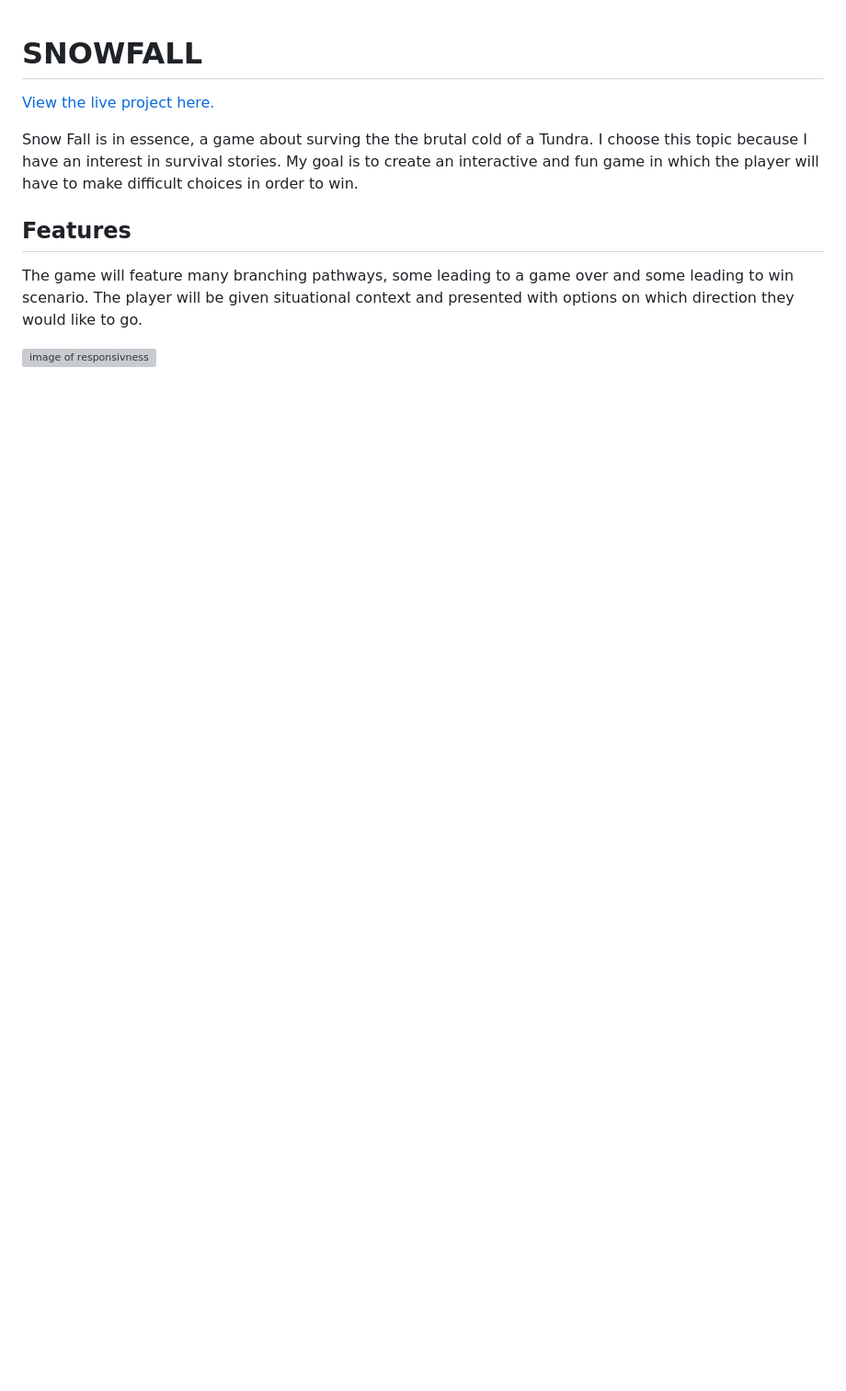
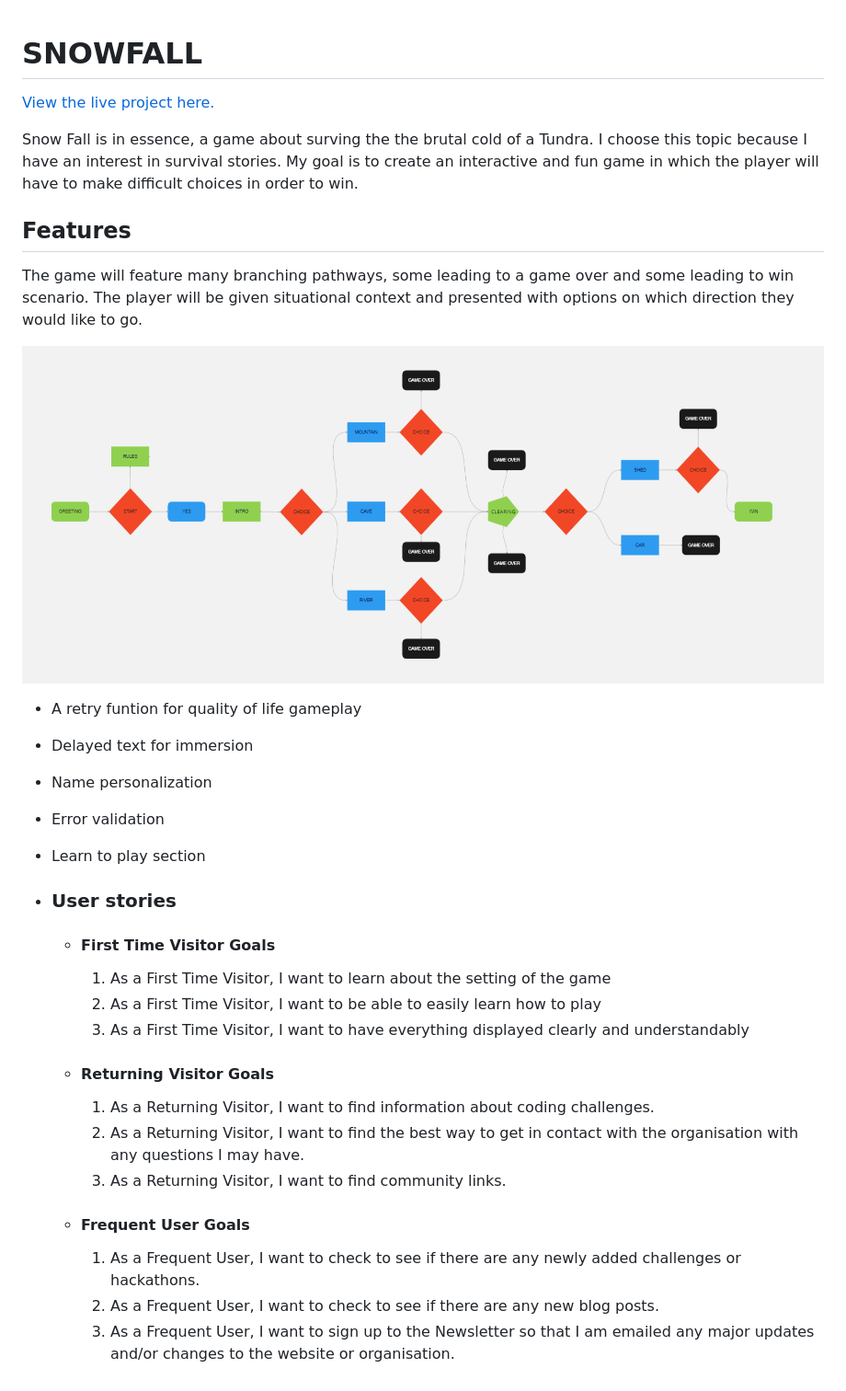
Before and after one commit to ShaneMurphyDev/portfolio-project-3, a Markdown page: README.md, the part around the change. Shown: that part at 92% size. GitHub-like rendering; pictures changed too: assets/images/FlowChart.png (added); blank space fills up the shorter version; grey boxes are pictures that could not be loaded.

Commit message:
created user exp section in readme

```diff
--- a/README.md
+++ b/README.md
@@ -11,4 +11,29 @@ The game will feature many branching pathways, some leading to a game over
 and some leading to win scenario. The player will be given situational context
 and presented with options on which direction they would like to go.
 
-![image of responsivness](assets/images/responsive.png)
+![image of responsivness](assets/images/FlowChart.png)
+
+- A retry funtion for quality of life gameplay
+- Delayed text for immersion
+- Name personalization
+- Error validation
+- Learn to play section
+
+-   ### User stories
+
+    -   #### First Time Visitor Goals
+
+        1. As a First Time Visitor, I want to learn about the setting of the game
+        2. As a First Time Visitor, I want to be able to easily learn how to play
+        3. As a First Time Visitor, I want to have everything displayed clearly and understandably
+
+    -   #### Returning Visitor Goals
+
+        1. As a Returning Visitor, I want to find information about coding challenges.
+        2. As a Returning Visitor, I want to find the best way to get in contact with the organisation with any questions I may have.
+        3. As a Returning Visitor, I want to find community links.
+
+    -   #### Frequent User Goals
+        1. As a Frequent User, I want to check to see if there are any newly added challenges or hackathons.
+        2. As a Frequent User, I want to check to see if there are any new blog posts.
+        3. As a Frequent User, I want to sign up to the Newsletter so that I am emailed any major updates and/or changes to the website or organisation.
```
